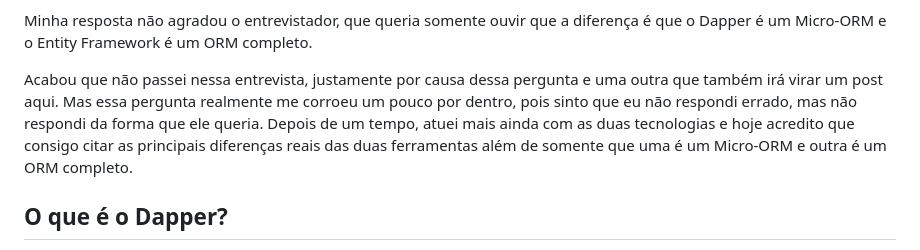
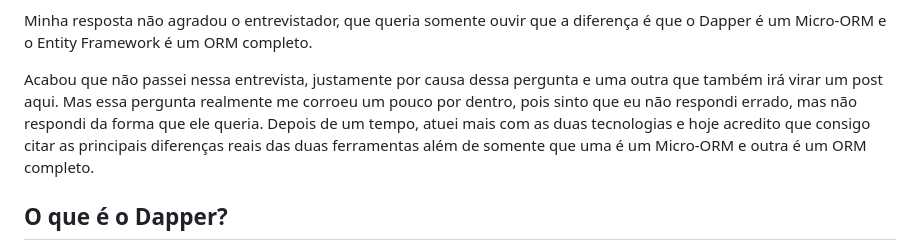
Before and after one commit to amaralluiz/amaralluiz.dev, a Markdown page: posts/2024-10-09-diferença-entre-dapper-e-entity-framework.md, the part around the change. Drawn GitHub-style.

Commit message:
Update Posts “2024-10-09-diferença-entre-dapper-e-entity-framework”

```diff
--- a/posts/2024-10-09-diferença-entre-dapper-e-entity-framework.md
+++ b/posts/2024-10-09-diferença-entre-dapper-e-entity-framework.md
@@ -12,7 +12,7 @@ No dia eu falei que os dois eram ferramentas de ORM, mas que as duas tinham foco
 
 Minha resposta não agradou o entrevistador, que queria somente ouvir que a diferença é que o Dapper é um Micro-ORM e o Entity Framework é um ORM completo.
 
-Acabou que não passei nessa entrevista, justamente por causa dessa pergunta e uma outra que também irá virar um post aqui. Mas essa pergunta realmente me corroeu um pouco por dentro, pois sinto que eu não respondi errado, mas não respondi da forma que ele queria. Depois de um tempo, atuei mais ainda com as duas tecnologias e hoje acredito que consigo citar as principais diferenças reais das duas ferramentas além de somente que uma é um Micro-ORM e outra é um ORM completo.
+Acabou que não passei nessa entrevista, justamente por causa dessa pergunta e uma outra que também irá virar um post aqui. Mas essa pergunta realmente me corroeu um pouco por dentro, pois sinto que eu não respondi errado, mas não respondi da forma que ele queria. Depois de um tempo, atuei mais com as duas tecnologias e hoje acredito que consigo citar as principais diferenças reais das duas ferramentas além de somente que uma é um Micro-ORM e outra é um ORM completo.
 
 ## O que é o Dapper?
 
```
